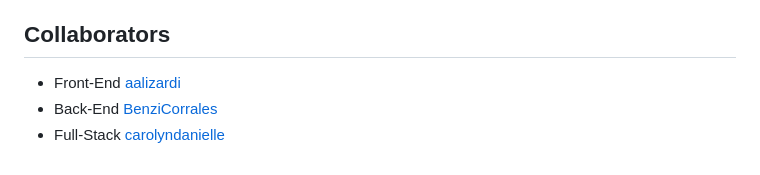
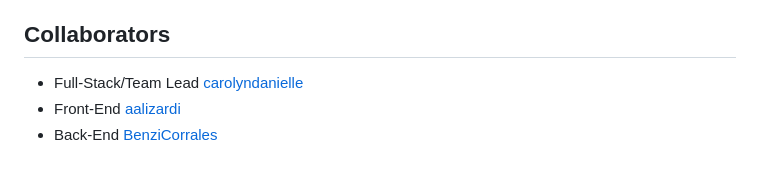
Before and after one commit to carolyndanielle/SDEV220FinalProject, a Markdown page: README.md, the part around the change. GitHub-like rendering.

```diff
--- a/README.md
+++ b/README.md
@@ -63,6 +63,6 @@ We will utilize **Discord** for daily communication and updates. Regular team me
 - Compliance with all specified system requirements.
 
 ## Collaborators
+- Full-Stack/Team Lead [carolyndanielle](https://github.com/carolyndanielle)
 - Front-End [aalizardi](https://github.com/aalizardi)
 - Back-End [BenziCorrales](https://github.com/BenziCorrales)
-- Full-Stack [carolyndanielle](https://github.com/carolyndanielle)
```
